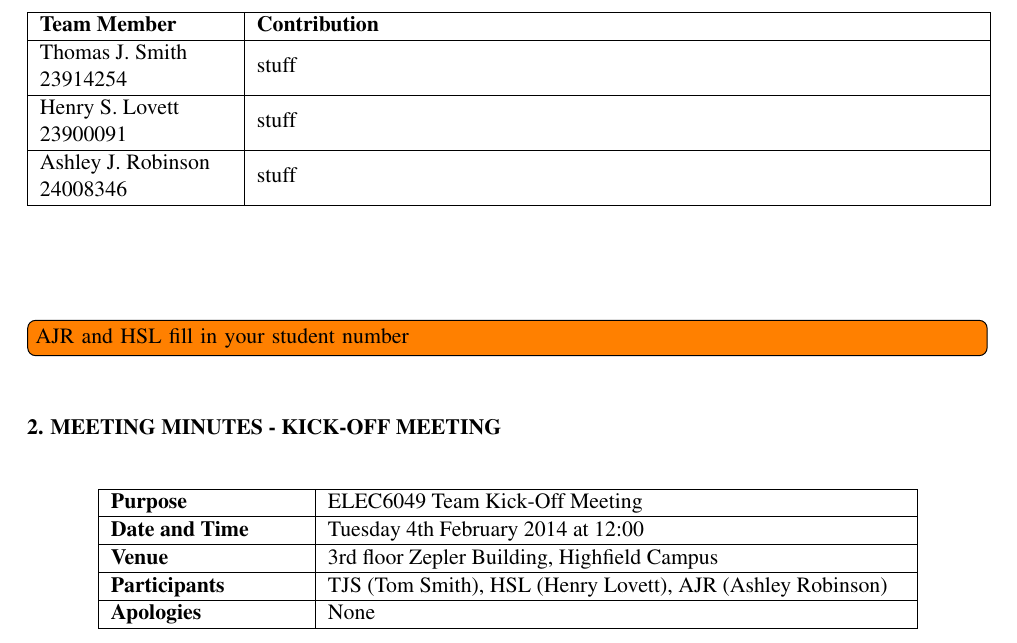
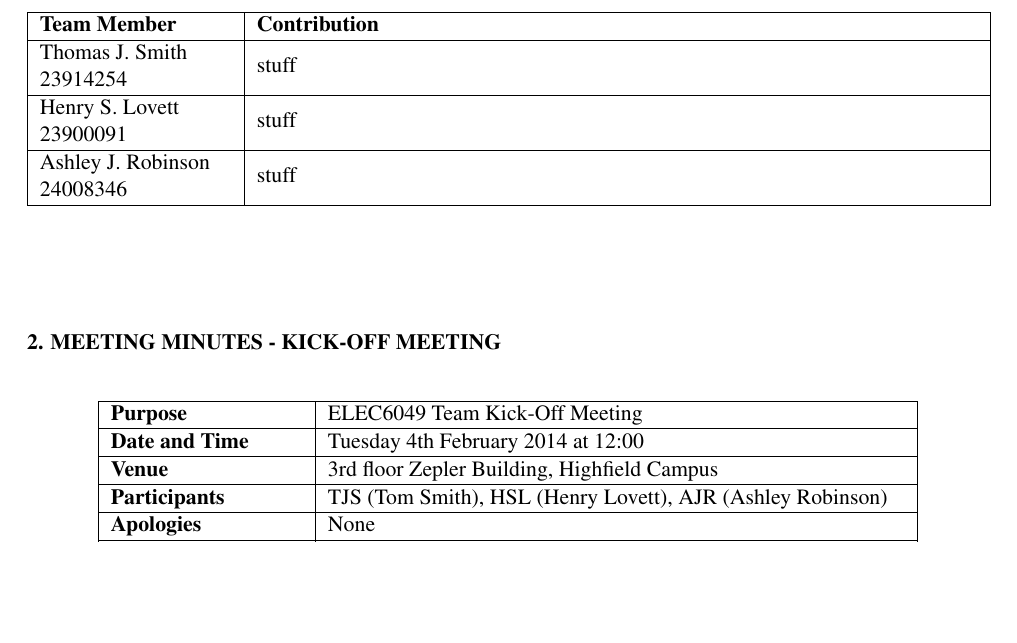
Before and after one commit to TheSmiff/ELEC6049, a LaTeX document (Report1/Report1.tex, which reads Report1/Appendix_Contributions.tex): part of page 5 of 10, cut so that both start at the same text, the shorter picture padded with empty space. Compiled offline with pdfLaTeX.

Commit message:
Commented out inote as it was completed.

```diff
--- a/Report1/Appendix_Contributions.tex
+++ b/Report1/Appendix_Contributions.tex
@@ -14,4 +14,4 @@
 \texorpdfstring{\href{mailto:ajr2g10@ecs.soton.ac.uk}{Ashley J. Robinson}}{Ashley J. Robinson} 24008346 & stuff \\ \hline
 \end{longtable}
 \end{center}
-\inote{AJR and HSL fill in your student number}
+%\inote{AJR and HSL fill in your student number}
```
Also changed, not shown: Report1/Appendix_Contributions.tex (2 more changed lines).
